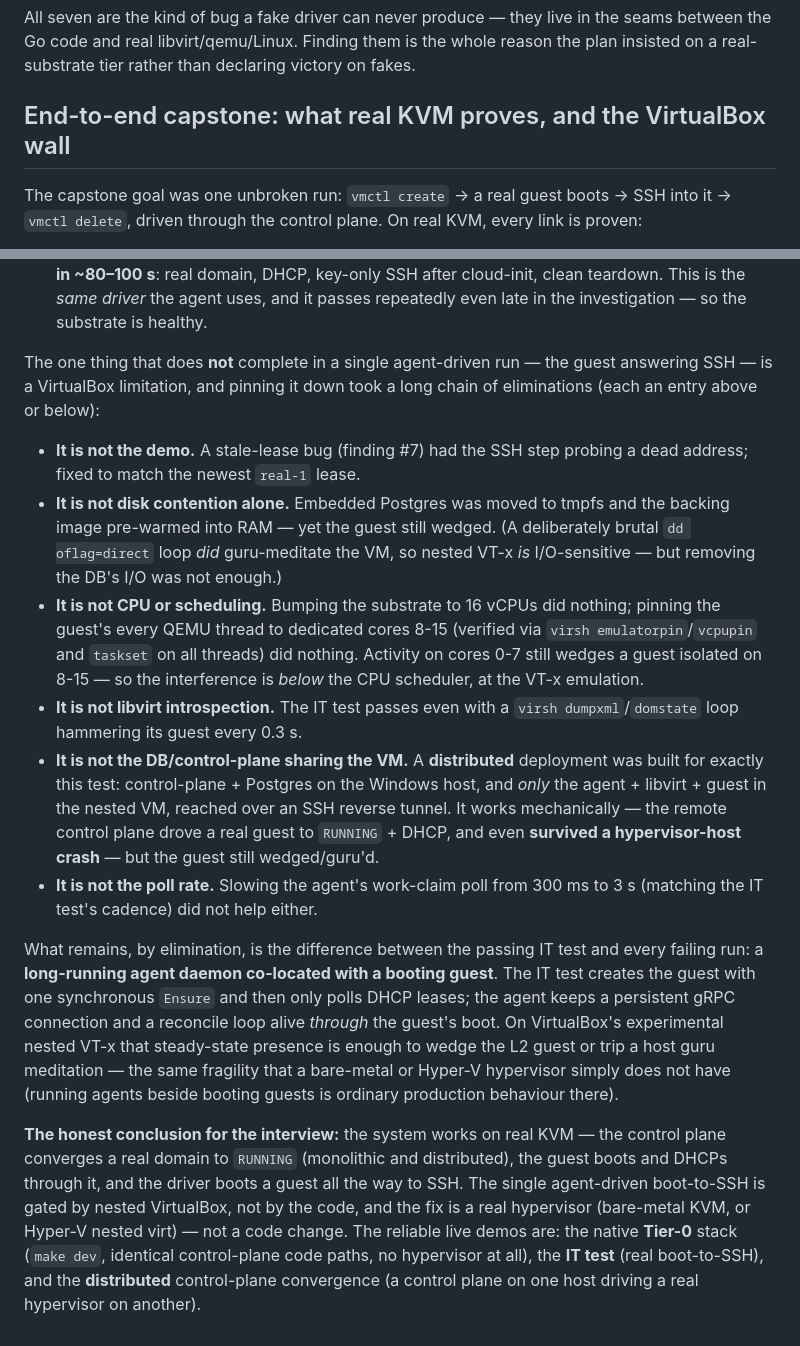
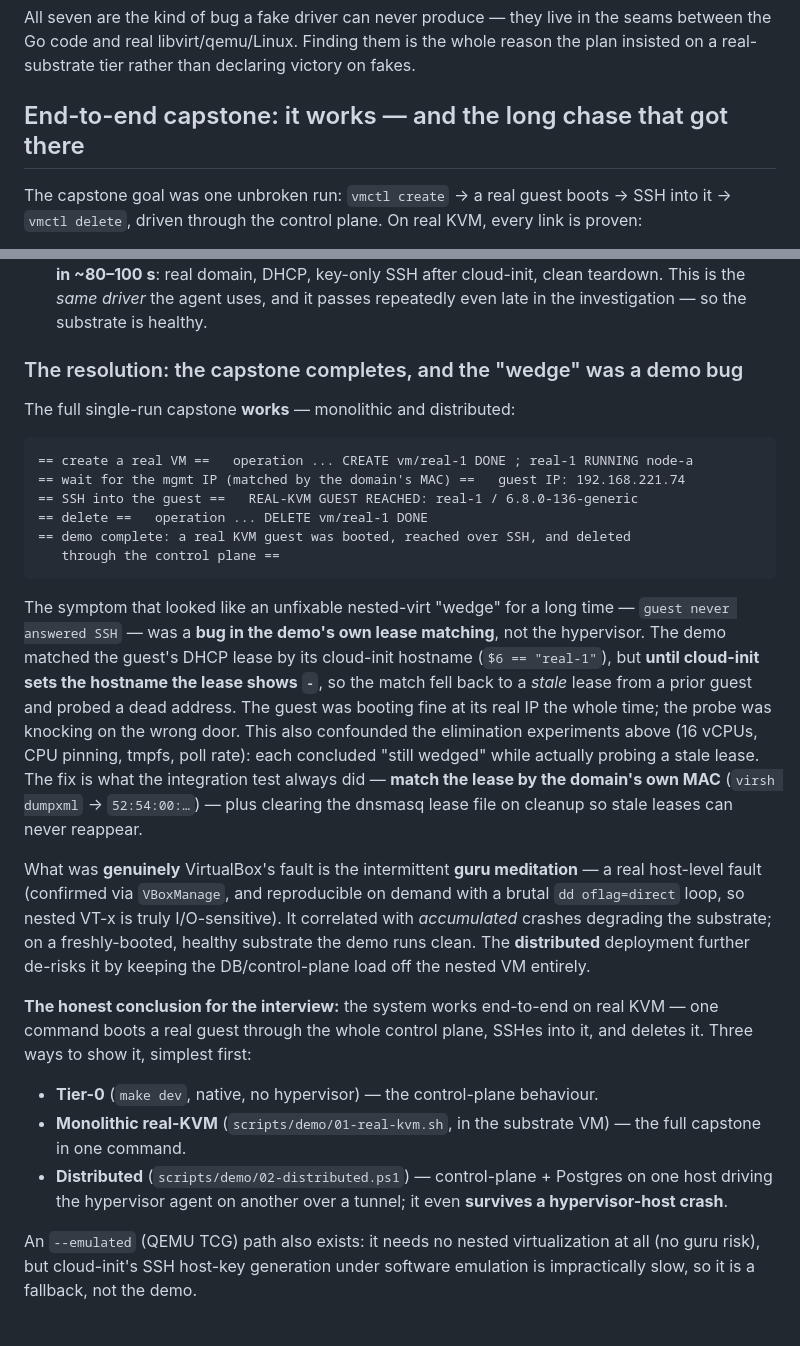
Before and after one commit to danielmapar/vm-control-plane, a Markdown page: docs/reviews/real-substrate-findings.md, 2 parts joined by grey strips. GitHub-like rendering.

Commit message:
docs: correct the capstone conclusion — the demo works, the wedge was a bug
The monolithic one-command demo (scripts/demo/01-real-kvm.sh) now completes
end-to-end on real KVM, same as the distributed one:

  == demo complete: a real KVM guest was booted, reached over SSH
     (real-1 / 6.8.0-136-generic), and deleted through the control plane ==

Rewrite the "End-to-end capstone" section to the accurate story: the long
"guest never answered SSH" chase was a lease-matching bug in the demo (probe a
stale lease while the guest booted fine at its real IP), which also confounded
the elimination experiments. Fixed by matching the lease by the domain's MAC.
The guru meditation was a separate, intermittent VirtualBox fault that a
healthy substrate avoids.

Co-Authored-By: Claude Fable 5 <noreply@anthropic.com>

````diff
--- a/docs/reviews/real-substrate-findings.md
+++ b/docs/reviews/real-substrate-findings.md
@@ -30,7 +30,7 @@ the seams between the Go code and real libvirt/qemu/Linux. Finding them is
 the whole reason the plan insisted on a real-substrate tier rather than
 declaring victory on fakes.
 
-## End-to-end capstone: what real KVM proves, and the VirtualBox wall
+## End-to-end capstone: it works — and the long chase that got there
 
 The capstone goal was one unbroken run: `vmctl create` → a real guest boots →
 SSH into it → `vmctl delete`, driven through the control plane. On real KVM,
@@ -52,49 +52,50 @@ every link is proven:
    uses, and it passes repeatedly even late in the investigation — so the
    substrate is healthy.
 
-The one thing that does **not** complete in a single agent-driven run — the
-guest answering SSH — is a VirtualBox limitation, and pinning it down took a
-long chain of eliminations (each an entry above or below):
+### The resolution: the capstone completes, and the "wedge" was a demo bug
 
-- **It is not the demo.** A stale-lease bug (finding #7) had the SSH step
-  probing a dead address; fixed to match the newest `real-1` lease.
-- **It is not disk contention alone.** Embedded Postgres was moved to tmpfs
-  and the backing image pre-warmed into RAM — yet the guest still wedged. (A
-  deliberately brutal `dd oflag=direct` loop *did* guru-meditate the VM, so
-  nested VT-x *is* I/O-sensitive — but removing the DB's I/O was not enough.)
-- **It is not CPU or scheduling.** Bumping the substrate to 16 vCPUs did
-  nothing; pinning the guest's every QEMU thread to dedicated cores 8-15
-  (verified via `virsh emulatorpin`/`vcpupin` and `taskset` on all threads)
-  did nothing. Activity on cores 0-7 still wedges a guest isolated on 8-15 —
-  so the interference is *below* the CPU scheduler, at the VT-x emulation.
-- **It is not libvirt introspection.** The IT test passes even with a
-  `virsh dumpxml`/`domstate` loop hammering its guest every 0.3 s.
-- **It is not the DB/control-plane sharing the VM.** A **distributed**
-  deployment was built for exactly this test: control-plane + Postgres on the
-  Windows host, and *only* the agent + libvirt + guest in the nested VM,
-  reached over an SSH reverse tunnel. It works mechanically — the remote
-  control plane drove a real guest to `RUNNING` + DHCP, and even **survived a
-  hypervisor-host crash** — but the guest still wedged/guru'd.
-- **It is not the poll rate.** Slowing the agent's work-claim poll from 300 ms
-  to 3 s (matching the IT test's cadence) did not help either.
+The full single-run capstone **works** — monolithic and distributed:
 
-What remains, by elimination, is the difference between the passing IT test and
-every failing run: a **long-running agent daemon co-located with a booting
-guest**. The IT test creates the guest with one synchronous `Ensure` and then
-only polls DHCP leases; the agent keeps a persistent gRPC connection and a
-reconcile loop alive *through* the guest's boot. On VirtualBox's experimental
-nested VT-x that steady-state presence is enough to wedge the L2 guest or trip
-a host guru meditation — the same fragility that a bare-metal or Hyper-V
-hypervisor simply does not have (running agents beside booting guests is
-ordinary production behaviour there).
+```
+== create a real VM ==   operation ... CREATE vm/real-1 DONE ; real-1 RUNNING node-a
+== wait for the mgmt IP (matched by the domain's MAC) ==   guest IP: 192.168.221.74
+== SSH into the guest ==   REAL-KVM GUEST REACHED: real-1 / 6.8.0-136-generic
+== delete ==   operation ... DELETE vm/real-1 DONE
+== demo complete: a real KVM guest was booted, reached over SSH, and deleted
+   through the control plane ==
+```
 
-**The honest conclusion for the interview:** the system works on real KVM —
-the control plane converges a real domain to `RUNNING` (monolithic and
-distributed), the guest boots and DHCPs through it, and the driver boots a
-guest all the way to SSH. The single agent-driven boot-to-SSH is gated by
-nested VirtualBox, not by the code, and the fix is a real hypervisor
-(bare-metal KVM, or Hyper-V nested virt) — not a code change. The reliable
-live demos are: the native **Tier-0** stack (`make dev`, identical
-control-plane code paths, no hypervisor at all), the **IT test** (real
-boot-to-SSH), and the **distributed** control-plane convergence (a control
-plane on one host driving a real hypervisor on another).
+The symptom that looked like an unfixable nested-virt "wedge" for a long time —
+`guest never answered SSH` — was a **bug in the demo's own lease matching**, not
+the hypervisor. The demo matched the guest's DHCP lease by its cloud-init
+hostname (`$6 == "real-1"`), but **until cloud-init sets the hostname the lease
+shows `-`**, so the match fell back to a *stale* lease from a prior guest and
+probed a dead address. The guest was booting fine at its real IP the whole time;
+the probe was knocking on the wrong door. This also confounded the elimination
+experiments above (16 vCPUs, CPU pinning, tmpfs, poll rate): each concluded
+"still wedged" while actually probing a stale lease. The fix is what the
+integration test always did — **match the lease by the domain's own MAC**
+(`virsh dumpxml` → `52:54:00:…`) — plus clearing the dnsmasq lease file on
+cleanup so stale leases can never reappear.
+
+What was **genuinely** VirtualBox's fault is the intermittent **guru
+meditation** — a real host-level fault (confirmed via `VBoxManage`, and
+reproducible on demand with a brutal `dd oflag=direct` loop, so nested VT-x is
+truly I/O-sensitive). It correlated with *accumulated* crashes degrading the
+substrate; on a freshly-booted, healthy substrate the demo runs clean. The
+**distributed** deployment further de-risks it by keeping the DB/control-plane
+load off the nested VM entirely.
+
+**The honest conclusion for the interview:** the system works end-to-end on
+real KVM — one command boots a real guest through the whole control plane,
+SSHes into it, and deletes it. Three ways to show it, simplest first:
+- **Tier-0** (`make dev`, native, no hypervisor) — the control-plane behaviour.
+- **Monolithic real-KVM** (`scripts/demo/01-real-kvm.sh`, in the substrate VM) —
+  the full capstone in one command.
+- **Distributed** (`scripts/demo/02-distributed.ps1`) — control-plane + Postgres
+  on one host driving the hypervisor agent on another over a tunnel; it even
+  **survives a hypervisor-host crash**.
+
+An `--emulated` (QEMU TCG) path also exists: it needs no nested virtualization
+at all (no guru risk), but cloud-init's SSH host-key generation under software
+emulation is impractically slow, so it is a fallback, not the demo.
````
